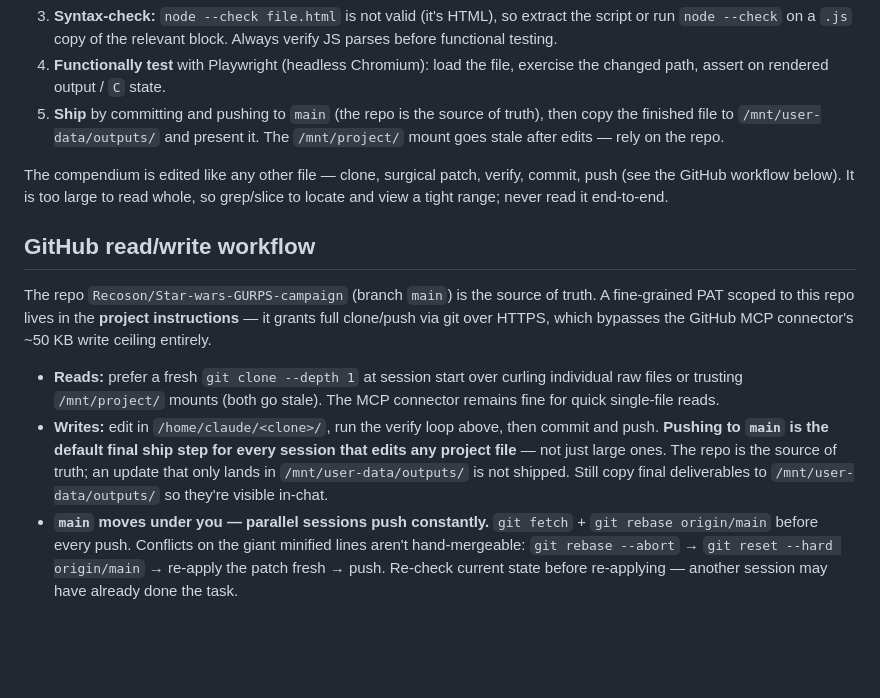
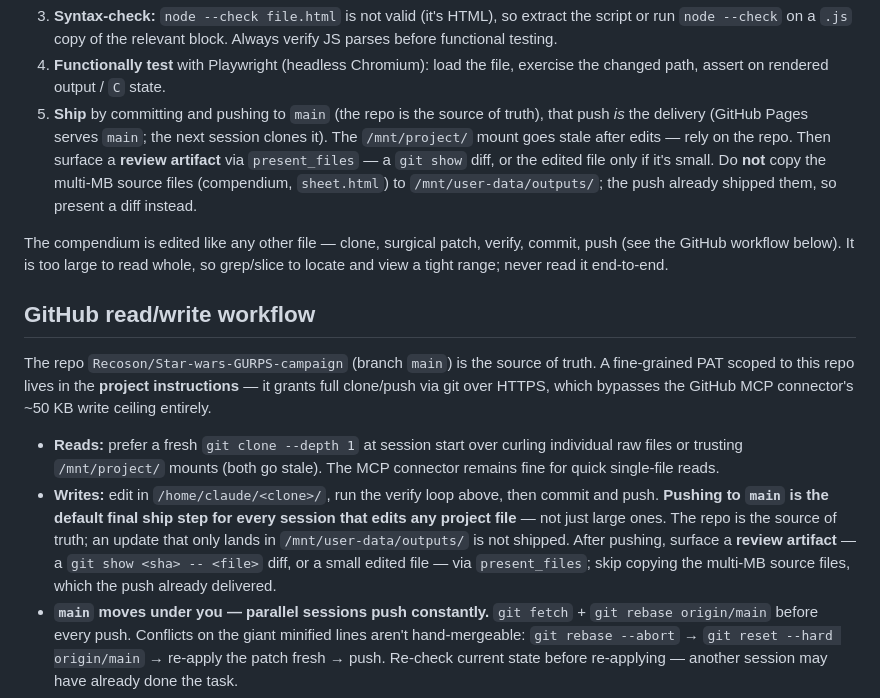
Before and after one commit to Recoson/Star-wars-GURPS-campaign, a Markdown page: SKILL.md, the part around the change. Drawn GitHub-style; blank space fills up the shorter version.

Commit message:
SKILL.md: trim outputs convention to review-artifacts-only (push is the delivery; skip multi-MB source copies); CONTEXT §6: slim-format fork resolved (Upkeep retained), narrowed to contract-safe open item

```diff
--- a/SKILL.md
+++ b/SKILL.md
@@ -150,8 +150,12 @@ The established, reliable loop — follow it for every change:
 4. **Functionally test** with Playwright (headless Chromium): load the file,
    exercise the changed path, assert on rendered output / `C` state.
 5. **Ship** by committing and pushing to `main` (the repo is the source of
-   truth), then copy the finished file to `/mnt/user-data/outputs/` and present
-   it. The `/mnt/project/` mount goes stale after edits — rely on the repo.
+   truth), that push *is* the delivery (GitHub Pages serves `main`; the next session
+   clones it). The `/mnt/project/` mount goes stale after edits — rely on the
+   repo. Then surface a **review artifact** via `present_files` — a `git show`
+   diff, or the edited file only if it's small. Do **not** copy the multi-MB
+   source files (compendium, `sheet.html`) to `/mnt/user-data/outputs/`; the
+   push already shipped them, so present a diff instead.
 
 The compendium is edited like any other file — clone, surgical patch, verify,
 commit, push (see the GitHub workflow below). It is too large to read whole, so
@@ -171,8 +175,9 @@ the GitHub MCP connector's ~50 KB write ceiling entirely.
   commit and push. **Pushing to `main` is the default final ship step for every
   session that edits any project file** — not just large ones. The repo is the
   source of truth; an update that only lands in `/mnt/user-data/outputs/` is
-  not shipped. Still copy final deliverables to `/mnt/user-data/outputs/` so
-  they're visible in-chat.
+  not shipped. After pushing, surface a **review artifact** — a `git show <sha> -- <file>`
+  diff, or a small edited file — via `present_files`; skip copying the multi-MB
+  source files, which the push already delivered.
 - **`main` moves under you — parallel sessions push constantly.** `git fetch` +
   `git rebase origin/main` before every push. Conflicts on the giant minified
   lines aren't hand-mergeable: `git rebase --abort` → `git reset --hard
```
Also changed, not shown: CONTEXT.md (+1 -1 lines).
